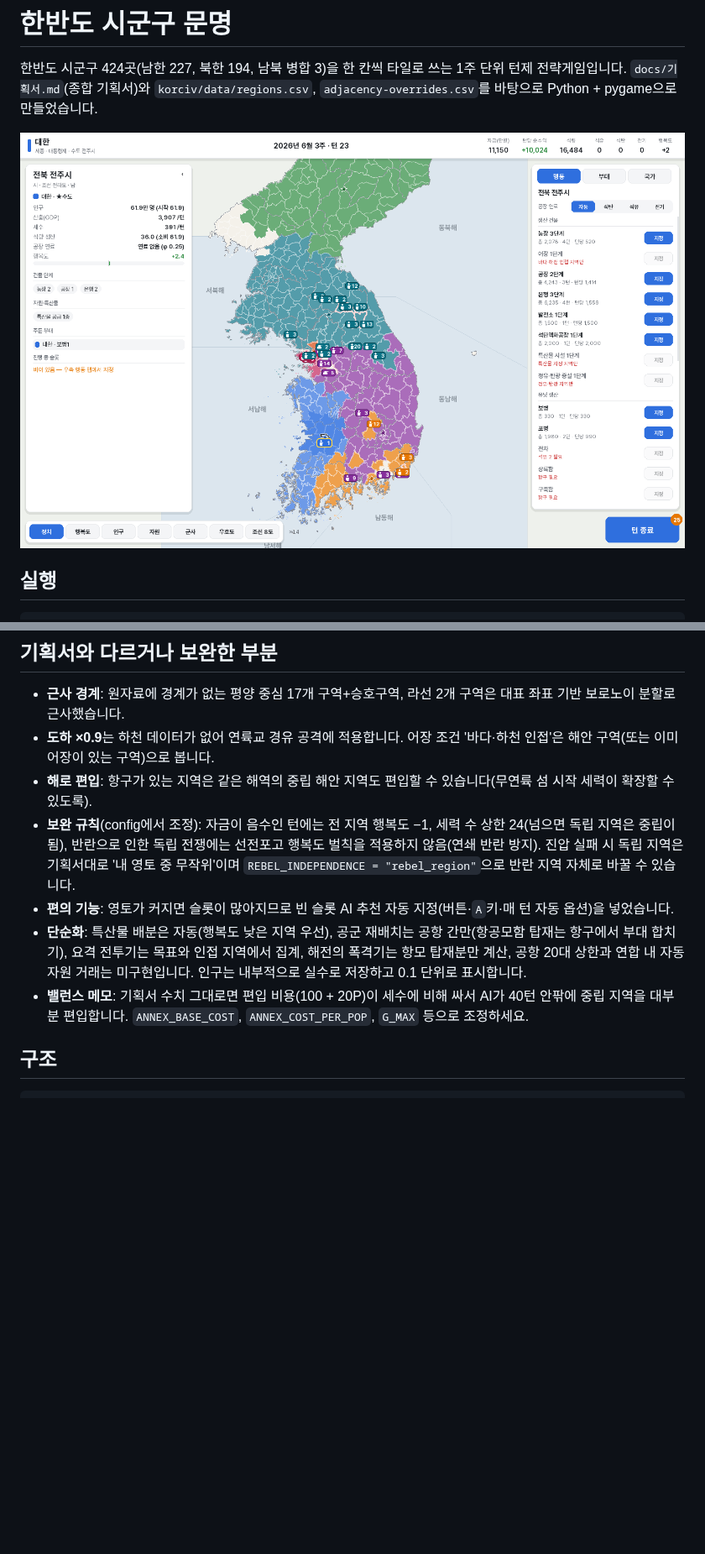
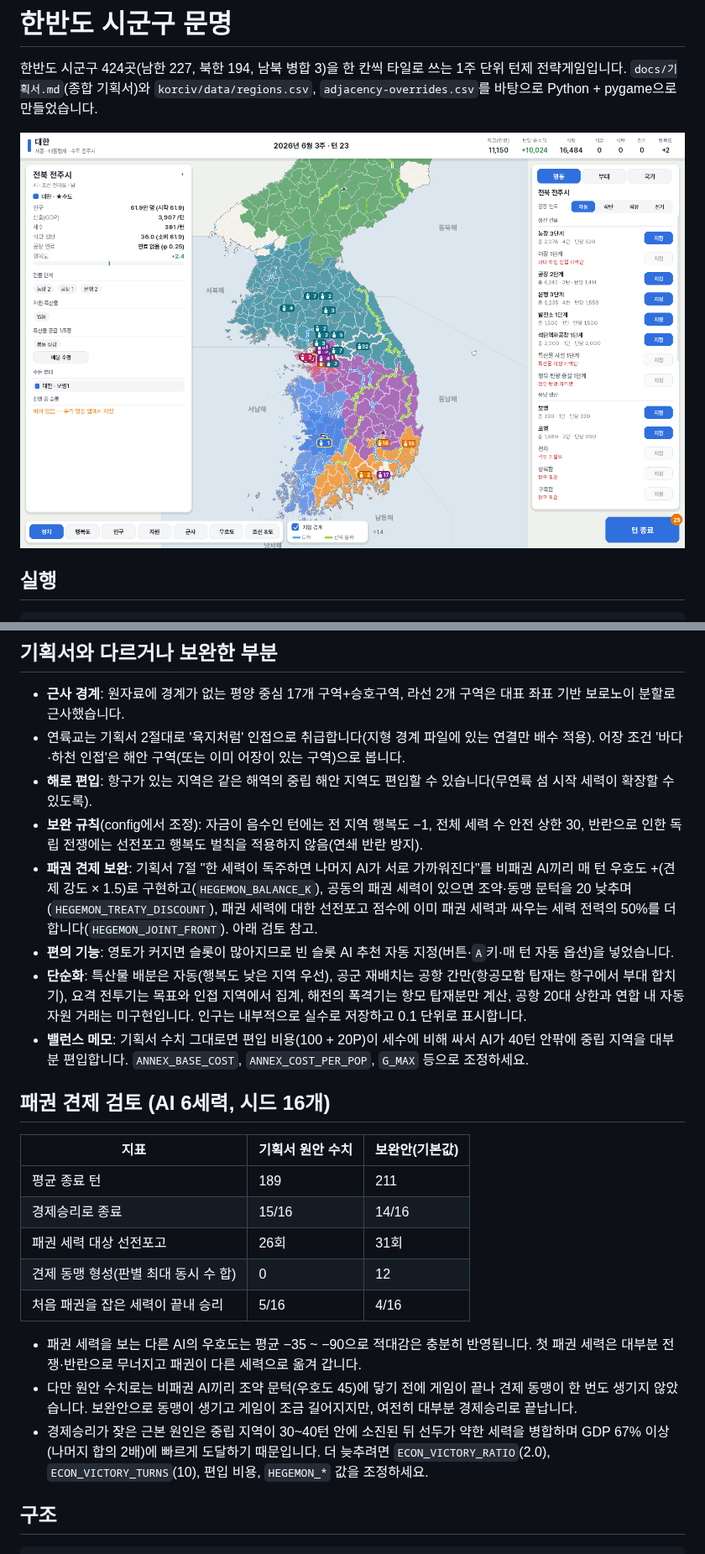
Before and after one commit to dehaka0508-ctrl/kor_civ, a Markdown page: README.md, 2 parts joined by grey strips. Shown at 84% size. Rendered like a GitHub page; pictures changed too: docs/screenshot.png; blank space fills up the shorter version.

```diff
--- a/README.md
+++ b/README.md
@@ -57,12 +61,27 @@ python -m pytest                      # 테스트 (pytest 필요)
 ## 기획서와 다르거나 보완한 부분
 
 - **근사 경계**: 원자료에 경계가 없는 평양 중심 17개 구역+승호구역, 라선 2개 구역은 대표 좌표 기반 보로노이 분할로 근사했습니다.
-- **도하 ×0.9**는 하천 데이터가 없어 연륙교 경유 공격에 적용합니다. 어장 조건 '바다·하천 인접'은 해안 구역(또는 이미 어장이 있는 구역)으로 봅니다.
+- 연륙교는 기획서 2절대로 '육지처럼' 인접으로 취급합니다(지형 경계 파일에 있는 연결만 배수 적용). 어장 조건 '바다·하천 인접'은 해안 구역(또는 이미 어장이 있는 구역)으로 봅니다.
 - **해로 편입**: 항구가 있는 지역은 같은 해역의 중립 해안 지역도 편입할 수 있습니다(무연륙 섬 시작 세력이 확장할 수 있도록).
-- **보완 규칙**(config에서 조정): 자금이 음수인 턴에는 전 지역 행복도 −1, 세력 수 상한 24(넘으면 독립 지역은 중립이 됨), 반란으로 인한 독립 전쟁에는 선전포고 행복도 벌칙을 적용하지 않음(연쇄 반란 방지). 진압 실패 시 독립 지역은 기획서대로 '내 영토 중 무작위'이며 `REBEL_INDEPENDENCE = "rebel_region"`으로 반란 지역 자체로 바꿀 수 있습니다.
+- **보완 규칙**(config에서 조정): 자금이 음수인 턴에는 전 지역 행복도 −1, 전체 세력 수 안전 상한 30, 반란으로 인한 독립 전쟁에는 선전포고 행복도 벌칙을 적용하지 않음(연쇄 반란 방지).
+- **패권 견제 보완**: 기획서 7절 "한 세력이 독주하면 나머지 AI가 서로 가까워진다"를 비패권 AI끼리 매 턴 우호도 +(견제 강도 × 1.5)로 구현하고(`HEGEMON_BALANCE_K`), 공동의 패권 세력이 있으면 조약·동맹 문턱을 20 낮추며(`HEGEMON_TREATY_DISCOUNT`), 패권 세력에 대한 선전포고 점수에 이미 패권 세력과 싸우는 세력 전력의 50%를 더합니다(`HEGEMON_JOINT_FRONT`). 아래 검토 참고.
 - **편의 기능**: 영토가 커지면 슬롯이 많아지므로 빈 슬롯 AI 추천 자동 지정(버튼·`A`키·매 턴 자동 옵션)을 넣었습니다.
 - **단순화**: 특산물 배분은 자동(행복도 낮은 지역 우선), 공군 재배치는 공항 간만(항공모함 탑재는 항구에서 부대 합치기), 요격 전투기는 목표와 인접 지역에서 집계, 해전의 폭격기는 항모 탑재분만 계산, 공항 20대 상한과 연합 내 자동 자원 거래는 미구현입니다. 인구는 내부적으로 실수로 저장하고 0.1 단위로 표시합니다.
 - **밸런스 메모**: 기획서 수치 그대로면 편입 비용(100 + 20P)이 세수에 비해 싸서 AI가 40턴 안팎에 중립 지역을 대부분 편입합니다. `ANNEX_BASE_COST`, `ANNEX_COST_PER_POP`, `G_MAX` 등으로 조정하세요.
+
+## 패권 견제 검토 (AI 6세력, 시드 16개)
+
+| 지표 | 기획서 원안 수치 | 보완안(기본값) |
+| --- | --- | --- |
+| 평균 종료 턴 | 189 | 211 |
+| 경제승리로 종료 | 15/16 | 14/16 |
+| 패권 세력 대상 선전포고 | 26회 | 31회 |
+| 견제 동맹 형성(판별 최대 동시 수 합) | 0 | 12 |
+| 처음 패권을 잡은 세력이 끝내 승리 | 5/16 | 4/16 |
+
+- 패권 세력을 보는 다른 AI의 우호도는 평균 −35 ~ −90으로 적대감은 충분히 반영됩니다. 첫 패권 세력은 대부분 전쟁·반란으로 무너지고 패권이 다른 세력으로 옮겨 갑니다.
+- 다만 원안 수치로는 비패권 AI끼리 조약 문턱(우호도 45)에 닿기 전에 게임이 끝나 견제 동맹이 한 번도 생기지 않았습니다. 보완안으로 동맹이 생기고 게임이 조금 길어지지만, 여전히 대부분 경제승리로 끝납니다.
+- 경제승리가 잦은 근본 원인은 중립 지역이 30~40턴 안에 소진된 뒤 선두가 약한 세력을 병합하며 GDP 67% 이상(나머지 합의 2배)에 빠르게 도달하기 때문입니다. 더 늦추려면 `ECON_VICTORY_RATIO`(2.0), `ECON_VICTORY_TURNS`(10), 편입 비용, `HEGEMON_*` 값을 조정하세요.
 
 ## 구조
 
```
Also changed, not shown: other parts of README.md (+4 -0 lines), 15 other files.
